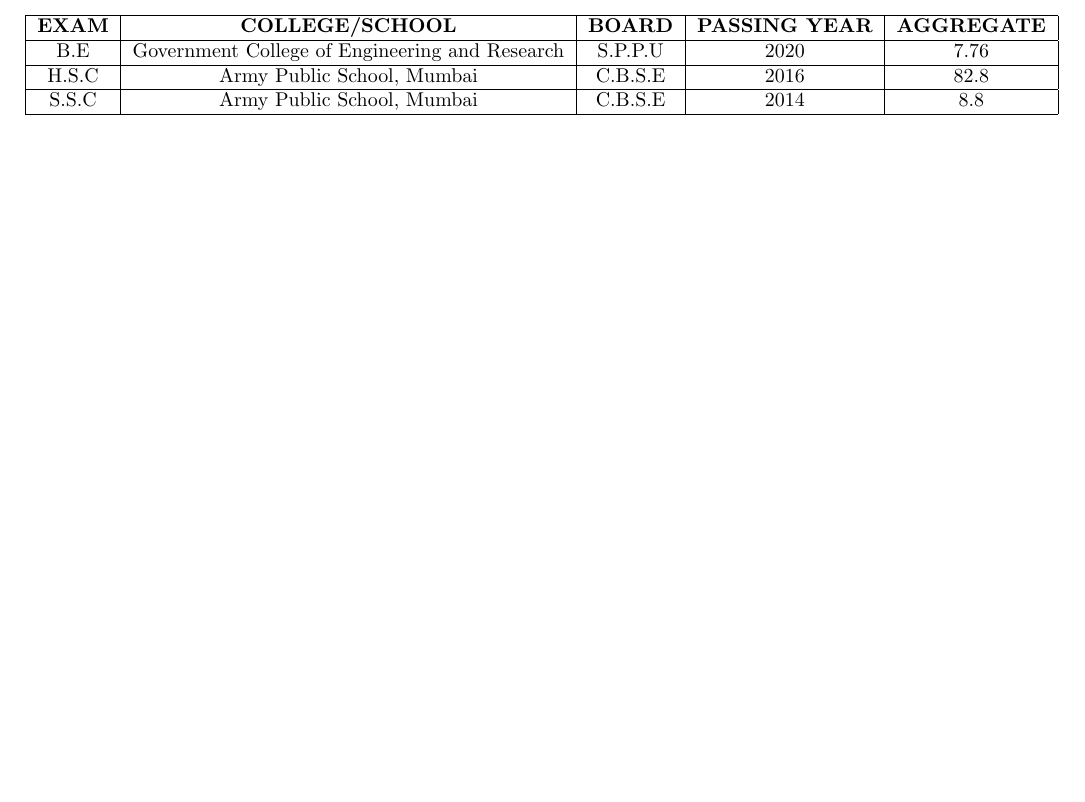
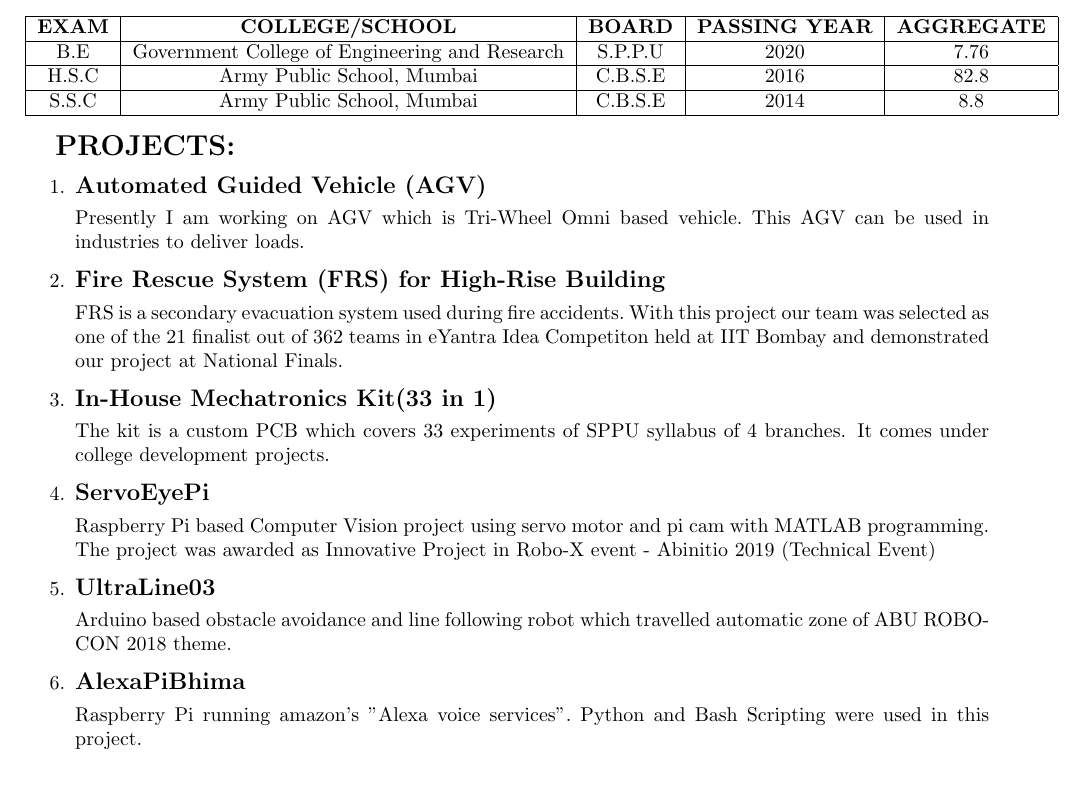
Before and after one commit to HemantGorakshGhuge/Hemant_Resume, a LaTeX CV (Resume.tex): part of the page, cut so that both start at the same text. Compiled offline with pdfLaTeX.

Commit message:
Projects added

```diff
--- a/Resume.tex
+++ b/Resume.tex
@@ -50,5 +50,27 @@
 \end{tabular}
 \end{center}
 
+{\textbf{\Large{PROJECTS:}}}
+\begin{enumerate}
+\item {\textbf{\large{Automated Guided Vehicle (AGV)}}}
+
+Presently I am working on AGV which is Tri-Wheel Omni based vehicle$.$ This AGV can be used in industries to deliver loads.
+\item {\textbf{\large{Fire Rescue System (FRS) for High-Rise Building}}}
+
+FRS is a secondary evacuation system used during fire accidents$.$ With this project our team was selected as one of the 21 finalist out of 362 teams in eYantra Idea Competiton held at IIT Bombay and demonstrated our project at National Finals.
+\item {\textbf{\large{In-House Mechatronics Kit(33 in 1)}}}
+
+The kit is a custom PCB which covers 33 experiments of SPPU syllabus of 4 branches. It comes under college development projects.
+\item {\textbf{\large{ServoEyePi}}}
+
+Raspberry Pi based Computer Vision project using servo motor and pi cam with MATLAB programming. The project was awarded as Innovative Project in Robo-X event - Abinitio 2019 (Technical Event)
+\item {\textbf{\large{UltraLine03}}}
+
+Arduino based obstacle avoidance and line following robot which travelled automatic zone of ABU ROBOCON 2018 theme.
+\item {\textbf{\large{AlexaPiBhima}}}
+
+Raspberry Pi running amazon's "Alexa voice services"$.$ Python and Bash Scripting were used in this project.
+\end{enumerate}
+
 
 \end{document}
```
Also changed, not shown: Resume.pdf, 1 other file.
